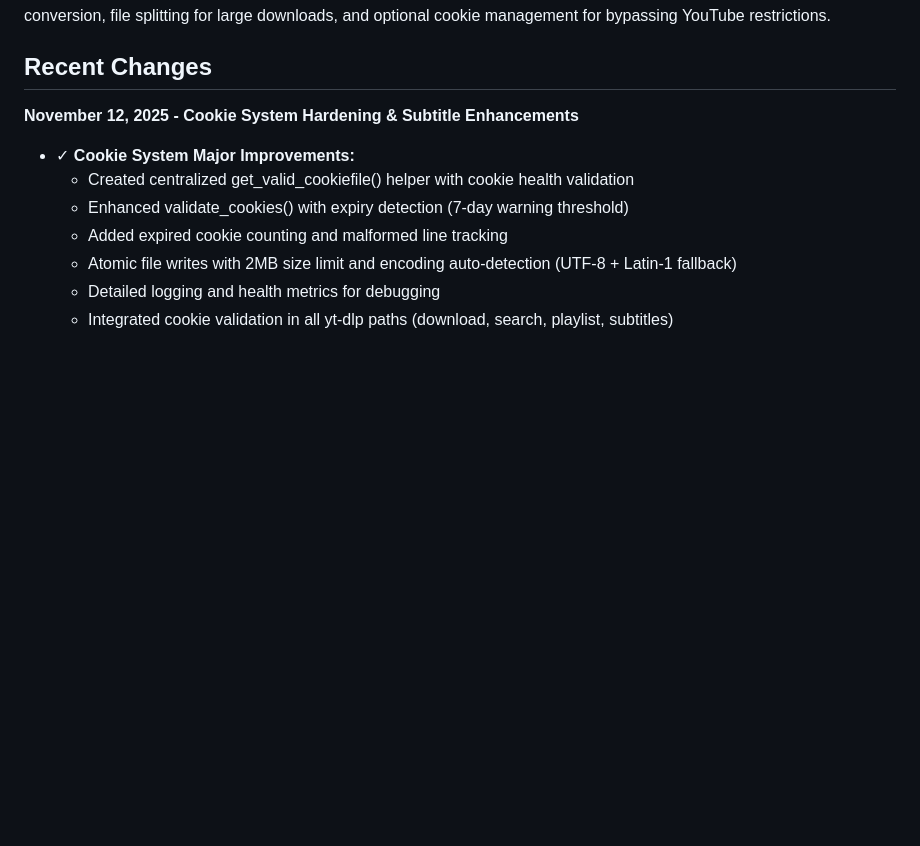
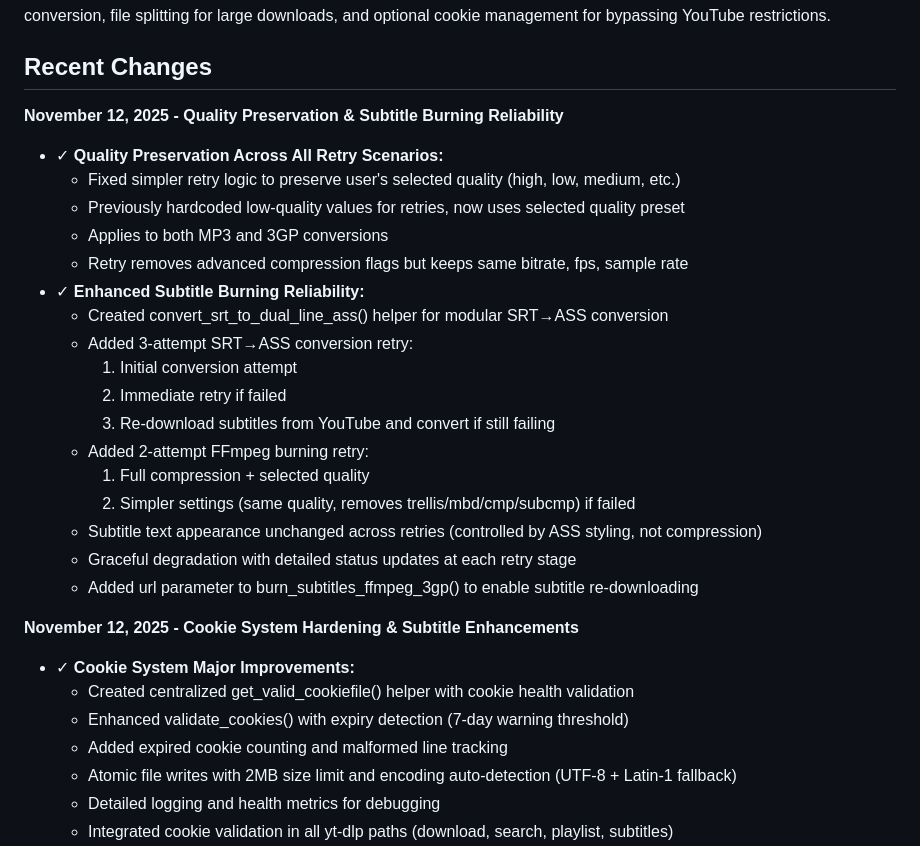
Before and after one commit to TITANICBHAI/3gpTube, a Markdown page: replit.md, the part around the change. GitHub-like rendering; blank space fills up the shorter version.

Commit message:
Improve quality preservation and subtitle burning reliability
Enhance video conversion by preserving user-selected quality across all retry scenarios and implementing a multi-stage retry mechanism for subtitle burning with FFmpeg.

Replit-Commit-Author: Agent
Replit-Commit-Session-Id: 0bbc0897-0f7f-4b3a-9053-03eabcad2a1a
Replit-Commit-Checkpoint-Type: full_checkpoint
Replit-Commit-Event-Id: 56d6d7e9-4a34-4582-a6aa-6c7dbd0ae6bd

```diff
--- a/replit.md
+++ b/replit.md
@@ -5,6 +5,25 @@
 This is a Flask-based web application that converts YouTube videos to feature phone-compatible formats (3GP video and MP3 audio). The application is specifically designed for users with older Nokia phones and low-bandwidth 2G/3G networks. It provides a simple, lightweight interface optimized for basic browsers and includes features like video search, playlist conversion, file splitting for large downloads, and optional cookie management for bypassing YouTube restrictions.
 
 ## Recent Changes
+
+**November 12, 2025 - Quality Preservation & Subtitle Burning Reliability**
+- ✓ **Quality Preservation Across All Retry Scenarios:**
+  - Fixed simpler retry logic to preserve user's selected quality (high, low, medium, etc.)
+  - Previously hardcoded low-quality values for retries, now uses selected quality preset
+  - Applies to both MP3 and 3GP conversions
+  - Retry removes advanced compression flags but keeps same bitrate, fps, sample rate
+- ✓ **Enhanced Subtitle Burning Reliability:**
+  - Created convert_srt_to_dual_line_ass() helper for modular SRT→ASS conversion
+  - Added 3-attempt SRT→ASS conversion retry:
+    1. Initial conversion attempt
+    2. Immediate retry if failed
+    3. Re-download subtitles from YouTube and convert if still failing
+  - Added 2-attempt FFmpeg burning retry:
+    1. Full compression + selected quality
+    2. Simpler settings (same quality, removes trellis/mbd/cmp/subcmp) if failed
+  - Subtitle text appearance unchanged across retries (controlled by ASS styling, not compression)
+  - Graceful degradation with detailed status updates at each retry stage
+  - Added url parameter to burn_subtitles_ffmpeg_3gp() to enable subtitle re-downloading
 
 **November 12, 2025 - Cookie System Hardening & Subtitle Enhancements**
 - ✓ **Cookie System Major Improvements:**
```
